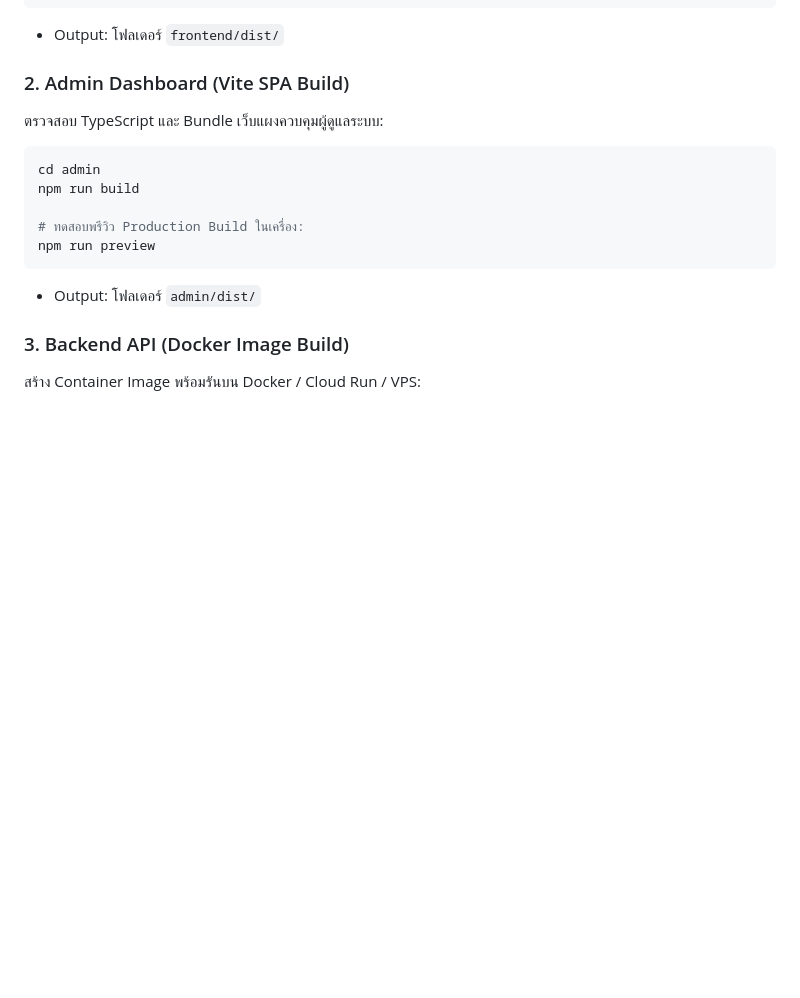
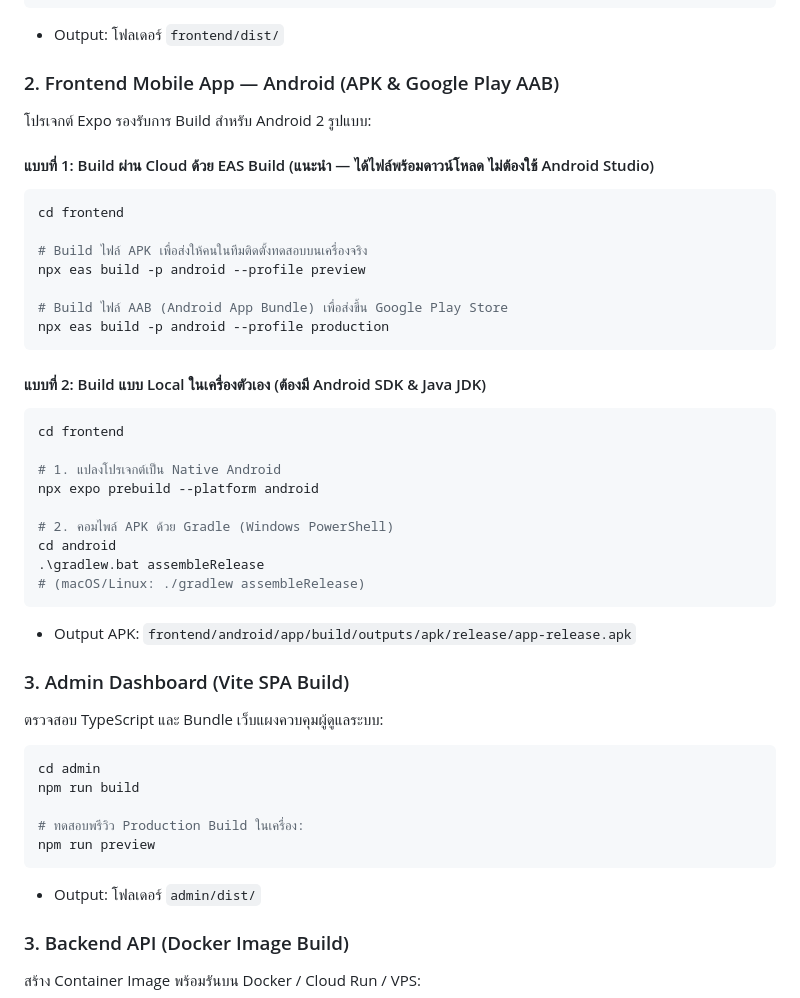
Before and after one commit to Pravarit-pengseng/kin-rai-dee, a Markdown page: README.md, the part around the change. GitHub-like rendering; blank space fills up the shorter version.

````diff
--- a/README.md
+++ b/README.md
@@ -300,7 +300,35 @@ npm run build:web
 ```
 - Output: โฟลเดอร์ `frontend/dist/`
 
-### 2. Admin Dashboard (Vite SPA Build)
+### 2. Frontend Mobile App — Android (APK & Google Play AAB)
+โปรเจกต์ Expo รองรับการ Build สำหรับ Android 2 รูปแบบ:
+
+#### แบบที่ 1: Build ผ่าน Cloud ด้วย EAS Build (แนะนำ — ได้ไฟล์พร้อมดาวน์โหลด ไม่ต้องใช้ Android Studio)
+```bash
+cd frontend
+
+# Build ไฟล์ APK เพื่อส่งให้คนในทีมติดตั้งทดสอบบนเครื่องจริง
+npx eas build -p android --profile preview
+
+# Build ไฟล์ AAB (Android App Bundle) เพื่อส่งขึ้น Google Play Store
+npx eas build -p android --profile production
+```
+
+#### แบบที่ 2: Build แบบ Local ในเครื่องตัวเอง (ต้องมี Android SDK & Java JDK)
+```bash
+cd frontend
+
+# 1. แปลงโปรเจกต์เป็น Native Android
+npx expo prebuild --platform android
+
+# 2. คอมไพล์ APK ด้วย Gradle (Windows PowerShell)
+cd android
+.\gradlew.bat assembleRelease
+# (macOS/Linux: ./gradlew assembleRelease)
+```
+- Output APK: `frontend/android/app/build/outputs/apk/release/app-release.apk`
+
+### 3. Admin Dashboard (Vite SPA Build)
 ตรวจสอบ TypeScript และ Bundle เว็บแผงควบคุมผู้ดูแลระบบ:
 ```bash
 cd admin
````
Also changed, not shown: Frontend/README.md (+44 -0 lines).
